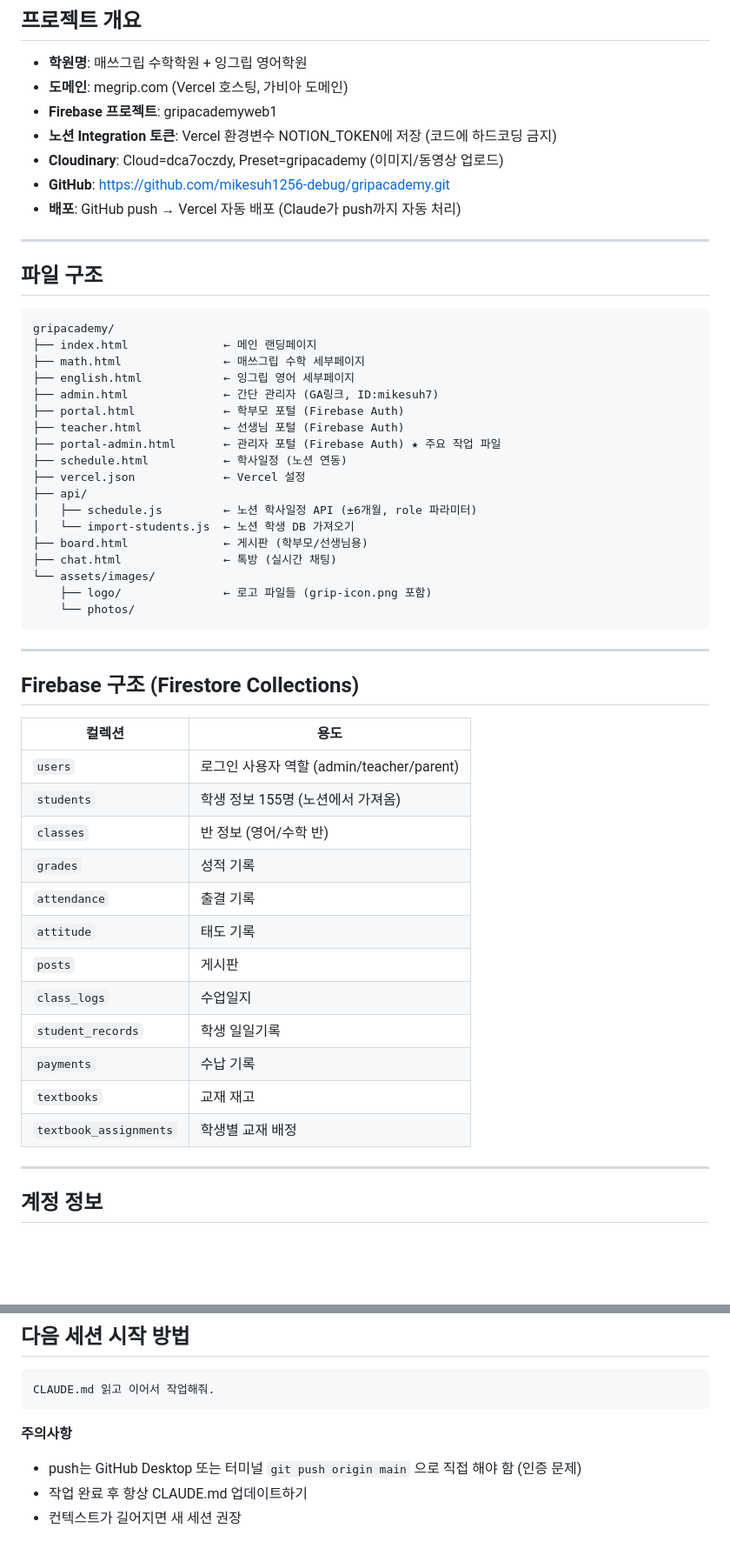
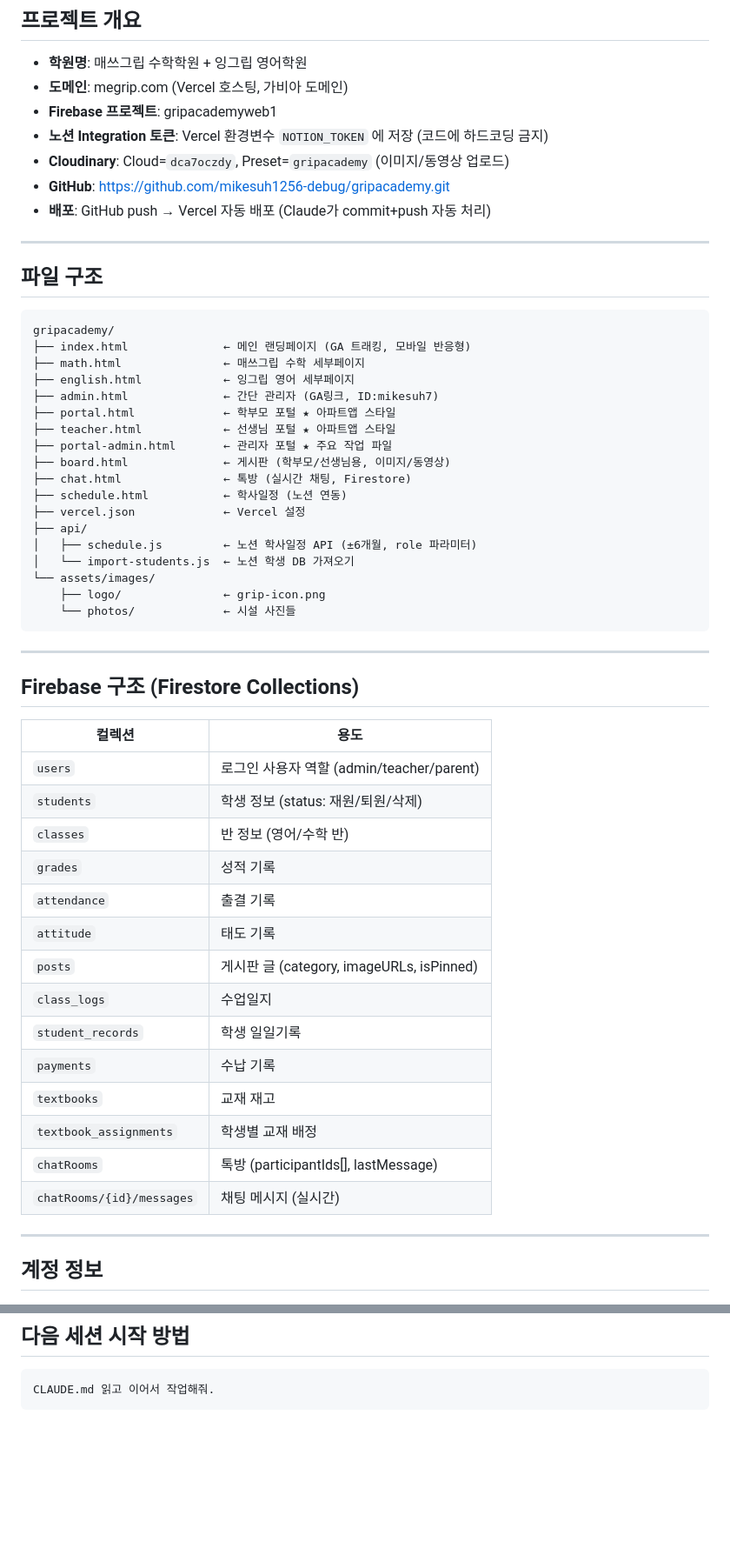
Before and after one commit to mikesuh1256-debug/gripademy, a Markdown page: CLAUDE.md, 2 parts joined by grey strips. Shown at 87% size. GitHub-like rendering; blank space fills up the shorter version.

````diff
--- a/CLAUDE.md
+++ b/CLAUDE.md
@@ -4,10 +4,10 @@
 - **학원명**: 매쓰그립 수학학원 + 잉그립 영어학원
 - **도메인**: megrip.com (Vercel 호스팅, 가비아 도메인)
 - **Firebase 프로젝트**: gripacademyweb1
-- **노션 Integration 토큰**: Vercel 환경변수 NOTION_TOKEN에 저장 (코드에 하드코딩 금지)
-- **Cloudinary**: Cloud=dca7oczdy, Preset=gripacademy (이미지/동영상 업로드)
+- **노션 Integration 토큰**: Vercel 환경변수 `NOTION_TOKEN` 에 저장 (코드에 하드코딩 금지)
+- **Cloudinary**: Cloud=`dca7oczdy`, Preset=`gripacademy` (이미지/동영상 업로드)
 - **GitHub**: https://github.com/mikesuh1256-debug/gripacademy.git
-- **배포**: GitHub push → Vercel 자동 배포 (Claude가 push까지 자동 처리)
+- **배포**: GitHub push → Vercel 자동 배포 (Claude가 commit+push 자동 처리)
 
 ---
 
@@ -15,23 +15,23 @@
 
 ```
 gripacademy/
-├── index.html              ← 메인 랜딩페이지
+├── index.html              ← 메인 랜딩페이지 (GA 트래킹, 모바일 반응형)
 ├── math.html               ← 매쓰그립 수학 세부페이지
 ├── english.html            ← 잉그립 영어 세부페이지
 ├── admin.html              ← 간단 관리자 (GA링크, ID:mikesuh7)
-├── portal.html             ← 학부모 포털 (Firebase Auth)
-├── teacher.html            ← 선생님 포털 (Firebase Auth)
-├── portal-admin.html       ← 관리자 포털 (Firebase Auth) ★ 주요 작업 파일
+├── portal.html             ← 학부모 포털 ★ 아파트앱 스타일
+├── teacher.html            ← 선생님 포털 ★ 아파트앱 스타일
+├── portal-admin.html       ← 관리자 포털 ★ 주요 작업 파일
+├── board.html              ← 게시판 (학부모/선생님용, 이미지/동영상)
+├── chat.html               ← 톡방 (실시간 채팅, Firestore)
 ├── schedule.html           ← 학사일정 (노션 연동)
 ├── vercel.json             ← Vercel 설정
 ├── api/
 │   ├── schedule.js         ← 노션 학사일정 API (±6개월, role 파라미터)
 │   └── import-students.js  ← 노션 학생 DB 가져오기
-├── board.html              ← 게시판 (학부모/선생님용)
-├── chat.html               ← 톡방 (실시간 채팅)
 └── assets/images/
-    ├── logo/               ← 로고 파일들 (grip-icon.png 포함)
-    └── photos/
+    ├── logo/               ← grip-icon.png
+    └── photos/             ← 시설 사진들
 ```
 
 ---
@@ -41,17 +41,19 @@ gripacademy/
 | 컬렉션 | 용도 |
 |--------|------|
 | `users` | 로그인 사용자 역할 (admin/teacher/parent) |
-| `students` | 학생 정보 155명 (노션에서 가져옴) |
+| `students` | 학생 정보 (status: 재원/퇴원/삭제) |
 | `classes` | 반 정보 (영어/수학 반) |
 | `grades` | 성적 기록 |
 | `attendance` | 출결 기록 |
 | `attitude` | 태도 기록 |
-| `posts` | 게시판 |
+| `posts` | 게시판 글 (category, imageURLs, isPinned) |
 | `class_logs` | 수업일지 |
 | `student_records` | 학생 일일기록 |
 | `payments` | 수납 기록 |
 | `textbooks` | 교재 재고 |
 | `textbook_assignments` | 학생별 교재 배정 |
+| `chatRooms` | 톡방 (participantIds[], lastMessage) |
+| `chatRooms/{id}/messages` | 채팅 메시지 (실시간) |
 
 ---
 
@@ -225,8 +188,3 @@ studentIds[], createdAt
 ```
 CLAUDE.md 읽고 이어서 작업해줘.
 ```
-
-**주의사항**
-- push는 GitHub Desktop 또는 터미널 `git push origin main` 으로 직접 해야 함 (인증 문제)
-- 작업 완료 후 항상 CLAUDE.md 업데이트하기
-- 컨텍스트가 길어지면 새 세션 권장
````
Also changed, not shown: other parts of CLAUDE.md (+66 -105 lines).
